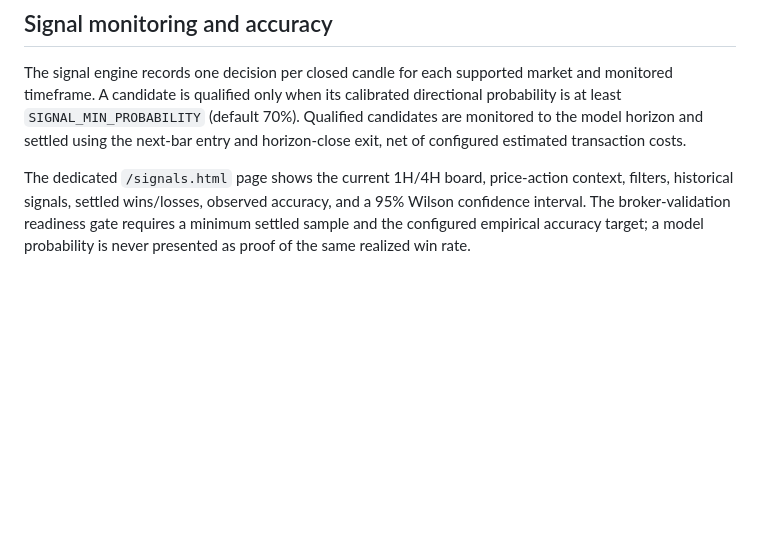
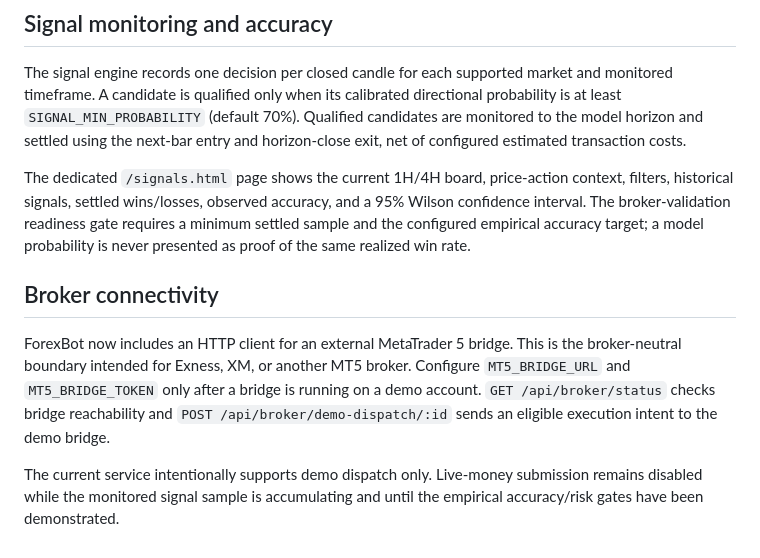
Before and after one commit to selormino/forexbot, a Markdown page: README.md, the part around the change. Drawn GitHub-style; blank space fills up the shorter version.

Commit message:
Document broker-neutral MT5 demo connectivity

```diff
--- a/README.md
+++ b/README.md
@@ -108,3 +108,9 @@ Run `npm test` locally. GitHub CI also runs syntax checks and price-action unit
 The signal engine records one decision per closed candle for each supported market and monitored timeframe. A candidate is qualified only when its calibrated directional probability is at least `SIGNAL_MIN_PROBABILITY` (default 70%). Qualified candidates are monitored to the model horizon and settled using the next-bar entry and horizon-close exit, net of configured estimated transaction costs.
 
 The dedicated `/signals.html` page shows the current 1H/4H board, price-action context, filters, historical signals, settled wins/losses, observed accuracy, and a 95% Wilson confidence interval. The broker-validation readiness gate requires a minimum settled sample and the configured empirical accuracy target; a model probability is never presented as proof of the same realized win rate.
+
+
+## Broker connectivity
+ForexBot now includes an HTTP client for an external MetaTrader 5 bridge. This is the broker-neutral boundary intended for Exness, XM, or another MT5 broker. Configure `MT5_BRIDGE_URL` and `MT5_BRIDGE_TOKEN` only after a bridge is running on a demo account. `GET /api/broker/status` checks bridge reachability and `POST /api/broker/demo-dispatch/:id` sends an eligible execution intent to the demo bridge.
+
+The current service intentionally supports demo dispatch only. Live-money submission remains disabled while the monitored signal sample is accumulating and until the empirical accuracy/risk gates have been demonstrated.
```
